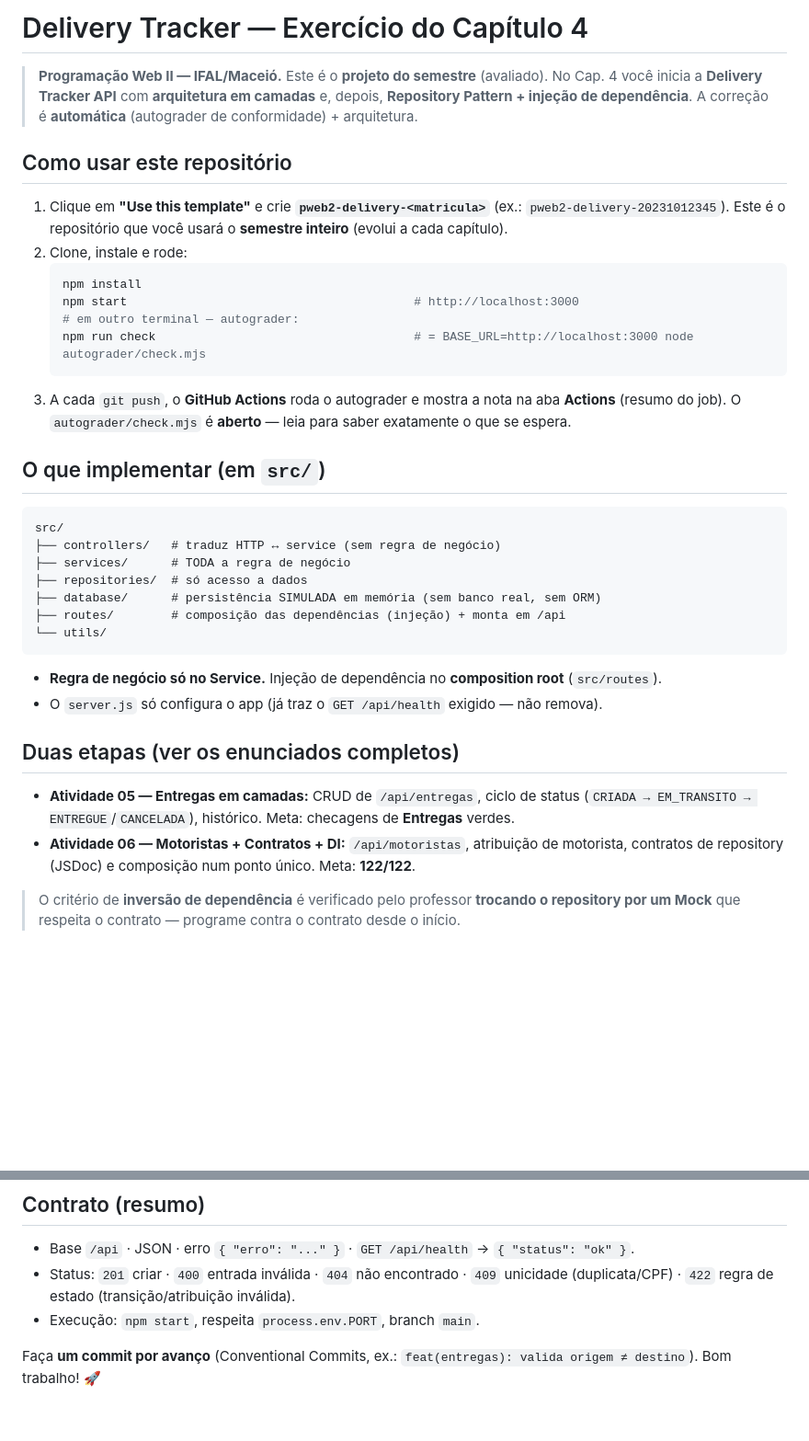
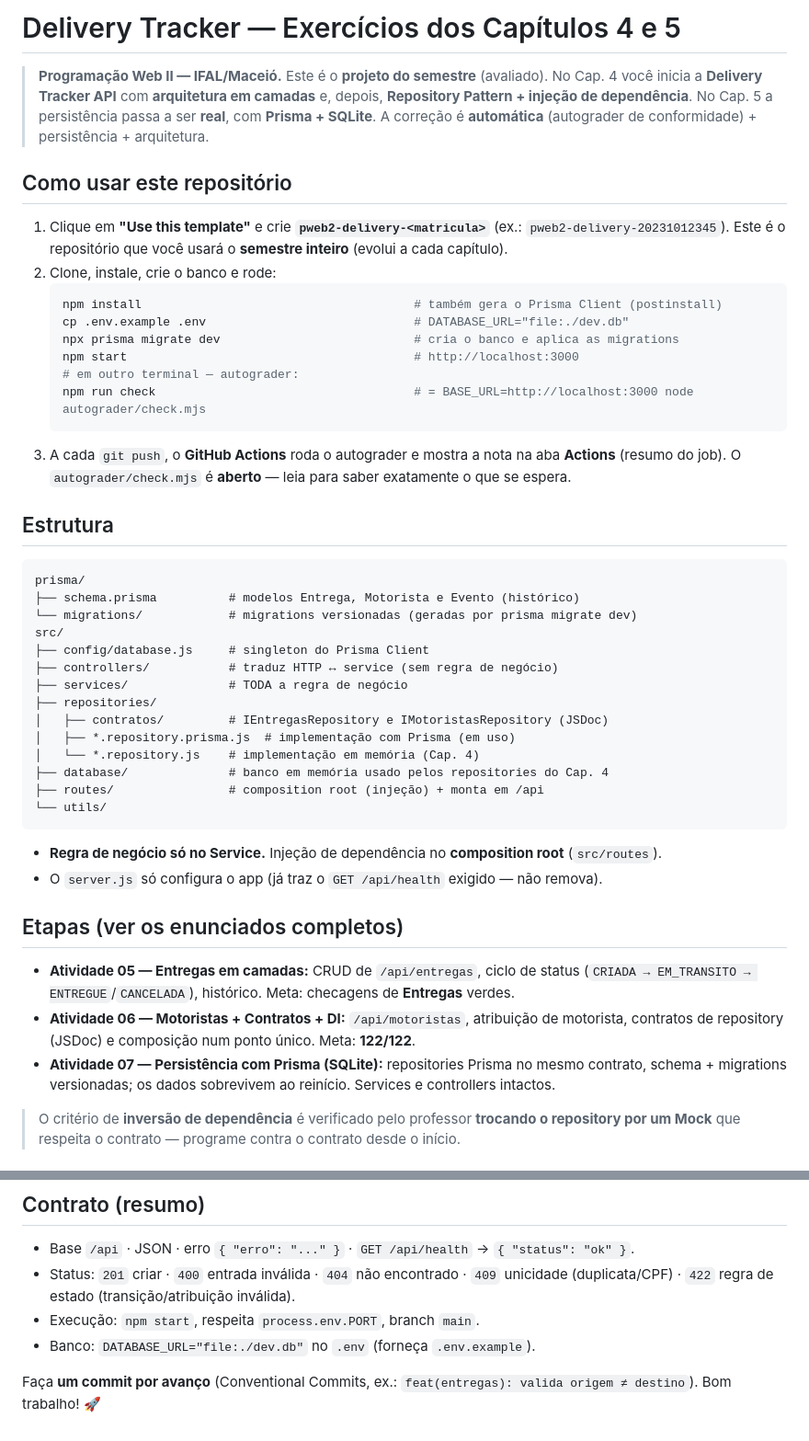
Before and after one commit to thomas-pinheiro/pweb2-delivery-2024001437, a Markdown page: README.md, 2 parts joined by grey strips. Shown at 92% size. Drawn GitHub-style; blank space fills up the shorter version.

Commit message:
docs(readme): documenta Prisma, migrations e nova composição de dependências

````diff
--- a/README.md
+++ b/README.md
@@ -1,16 +1,19 @@
-# Delivery Tracker — Exercício do Capítulo 4
+# Delivery Tracker — Exercícios dos Capítulos 4 e 5
 
 > **Programação Web II — IFAL/Maceió.** Este é o **projeto do semestre** (avaliado). No Cap. 4 você
 > inicia a **Delivery Tracker API** com **arquitetura em camadas** e, depois, **Repository Pattern +
-> injeção de dependência**. A correção é **automática** (autograder de conformidade) + arquitetura.
+> injeção de dependência**. No Cap. 5 a persistência passa a ser **real**, com **Prisma + SQLite**.
+> A correção é **automática** (autograder de conformidade) + persistência + arquitetura.
 
 ## Como usar este repositório
 
 1. Clique em **"Use this template"** e crie **`pweb2-delivery-<matricula>`** (ex.: `pweb2-delivery-20231012345`).
    Este é o repositório que você usará o **semestre inteiro** (evolui a cada capítulo).
-2. Clone, instale e rode:
+2. Clone, instale, crie o banco e rode:
    ```bash
-   npm install
+   npm install                                      # também gera o Prisma Client (postinstall)
+   cp .env.example .env                             # DATABASE_URL="file:./dev.db"
+   npx prisma migrate dev                           # cria o banco e aplica as migrations
    npm start                                        # http://localhost:3000
    # em outro terminal — autograder:
    npm run check                                    # = BASE_URL=http://localhost:3000 node autograder/check.mjs
@@ -18,27 +21,36 @@
 3. A cada `git push`, o **GitHub Actions** roda o autograder e mostra a nota na aba **Actions**
    (resumo do job). O `autograder/check.mjs` é **aberto** — leia para saber exatamente o que se espera.
 
-## O que implementar (em `src/`)
+## Estrutura
 
 ```
+prisma/
+├── schema.prisma          # modelos Entrega, Motorista e Evento (histórico)
+└── migrations/            # migrations versionadas (geradas por prisma migrate dev)
 src/
-├── controllers/   # traduz HTTP ↔ service (sem regra de negócio)
-├── services/      # TODA a regra de negócio
-├── repositories/  # só acesso a dados
-├── database/      # persistência SIMULADA em memória (sem banco real, sem ORM)
-├── routes/        # composição das dependências (injeção) + monta em /api
+├── config/database.js     # singleton do Prisma Client
+├── controllers/           # traduz HTTP ↔ service (sem regra de negócio)
+├── services/              # TODA a regra de negócio
+├── repositories/
+│   ├── contratos/         # IEntregasRepository e IMotoristasRepository (JSDoc)
+│   ├── *.repository.prisma.js  # implementação com Prisma (em uso)
+│   └── *.repository.js    # implementação em memória (Cap. 4)
+├── database/              # banco em memória usado pelos repositories do Cap. 4
+├── routes/                # composition root (injeção) + monta em /api
 └── utils/
 ```
 
 - **Regra de negócio só no Service.** Injeção de dependência no **composition root** (`src/routes`).
 - O `server.js` só configura o app (já traz o `GET /api/health` exigido — não remova).
 
-## Duas etapas (ver os enunciados completos)
+## Etapas (ver os enunciados completos)
 
 - **Atividade 05 — Entregas em camadas:** CRUD de `/api/entregas`, ciclo de status
   (`CRIADA → EM_TRANSITO → ENTREGUE`/`CANCELADA`), histórico. Meta: checagens de **Entregas** verdes.
 - **Atividade 06 — Motoristas + Contratos + DI:** `/api/motoristas`, atribuição de motorista,
   contratos de repository (JSDoc) e composição num ponto único. Meta: **122/122**.
+- **Atividade 07 — Persistência com Prisma (SQLite):** repositories Prisma no mesmo contrato,
+  schema + migrations versionadas; os dados sobrevivem ao reinício. Services e controllers intactos.
 
 > O critério de **inversão de dependência** é verificado pelo professor **trocando o repository por
 > um Mock** que respeita o contrato — programe contra o contrato desde o início.
@@ -109,6 +140,7 @@ npm run docs        # TypeDoc — entende a sintaxe de tipos do TypeScript usada
 - Status: `201` criar · `400` entrada inválida · `404` não encontrado · `409` unicidade
   (duplicata/CPF) · `422` regra de estado (transição/atribuição inválida).
 - Execução: `npm start`, respeita `process.env.PORT`, branch `main`.
+- Banco: `DATABASE_URL="file:./dev.db"` no `.env` (forneça `.env.example`).
 
 Faça **um commit por avanço** (Conventional Commits, ex.: `feat(entregas): valida origem ≠ destino`).
 Bom trabalho! 🚀
````
Also changed, not shown: other parts of README.md (+40 -21 lines).
